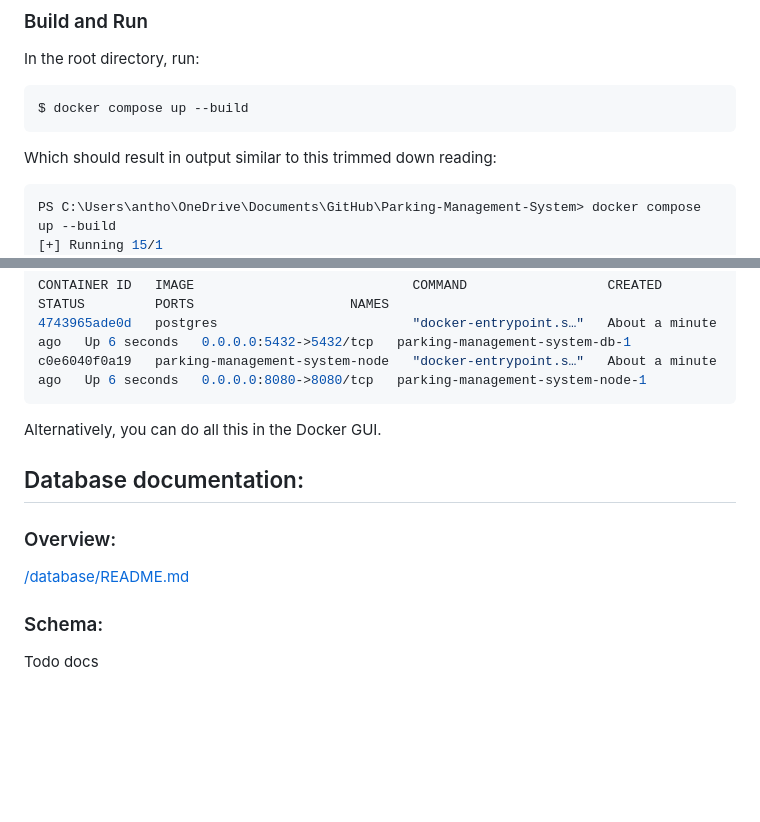
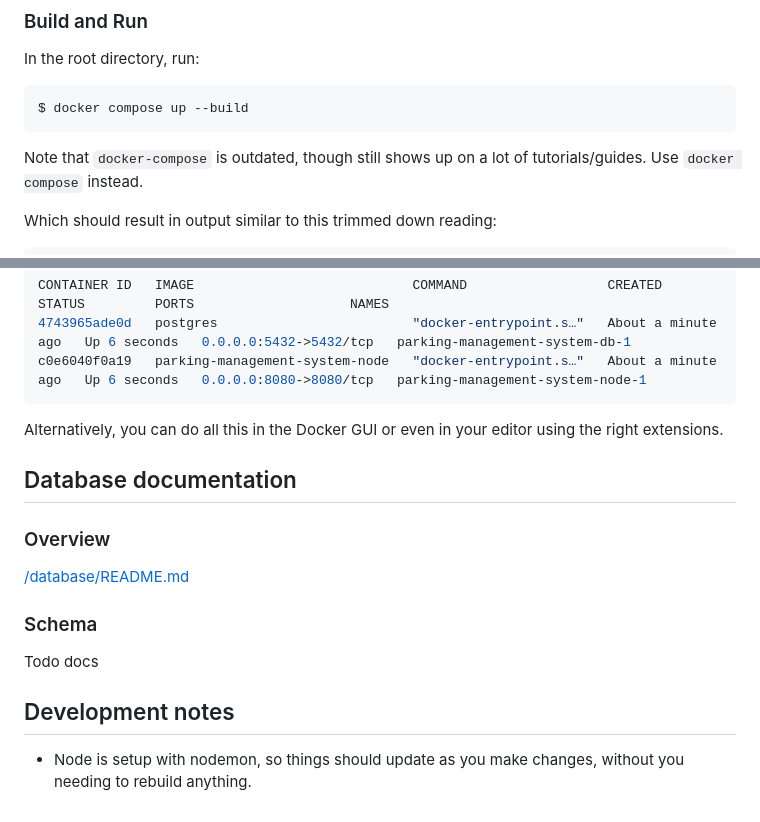
Before and after one commit to Anthony-de-cruz/Parking-Management-System, a Markdown page: README.md, 2 parts joined by grey strips. Rendered like a GitHub page; blank space fills up the shorter version.

````diff
--- a/README.md
+++ b/README.md
@@ -33,11 +33,11 @@ In the root directory, run:
 $ docker compose up --build
 ```
 
+Note that `docker-compose` is outdated, though still shows up on a lot of tutorials/guides. Use `docker compose` instead.
+
 Which should result in output similar to this trimmed down reading:
 
 ```sh
-PS C:\Users\antho\OneDrive\Documents\GitHub\Parking-Management-System> docker compose up --build
-[+] Running 15/1
  ✔ db 14 layers [⣿⣿⣿⣿⣿⣿⣿⣿⣿⣿⣿⣿⣿⣿]      0B/0B      Pulled                                                                                                                                                           17.1s
  => [node 1/5] FROM docker.io/library/node:20@sha256:844b41cf784f66d7920fd673f7af54ca7b81e289985edc6cd864e7d05e0d133c                                                                                             46.5s
                     ~ a bunch of stuff
@@ -78,14 +78,17 @@ CONTAINER ID   IMAGE                            COMMAND                  CREATED
 c0e6040f0a19   parking-management-system-node   "docker-entrypoint.s…"   About a minute ago   Up 6 seconds   0.0.0.0:8080->8080/tcp   parking-management-system-node-1
 ```
 
-Alternatively, you can do all this in the Docker GUI.
+Alternatively, you can do all this in the Docker GUI or even in your editor using the right extensions.
 
-## Database documentation:
+## Database documentation
 
-### Overview:
+### Overview
 
 [/database/README.md](/database/README.md)
 
-### Schema:
+### Schema
 
 Todo docs
+
+## Development notes
+- Node is setup with nodemon, so things should update as you make changes, without you needing to rebuild anything.
````
